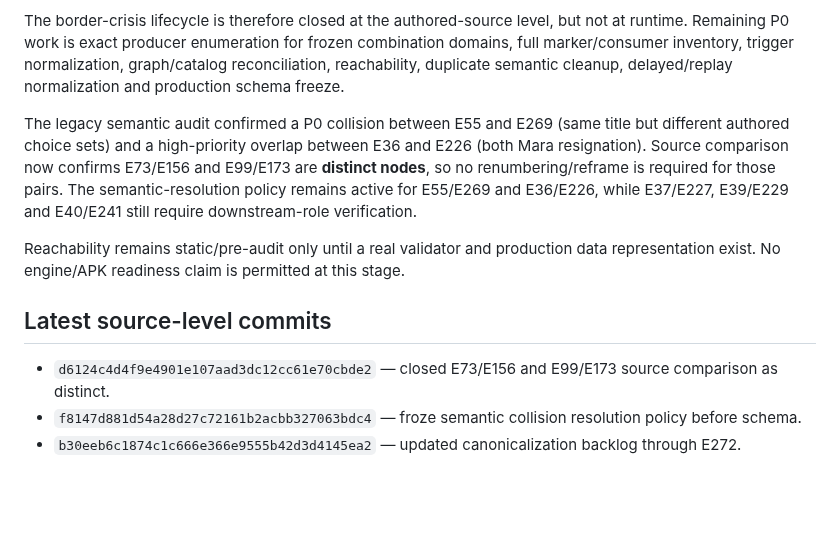
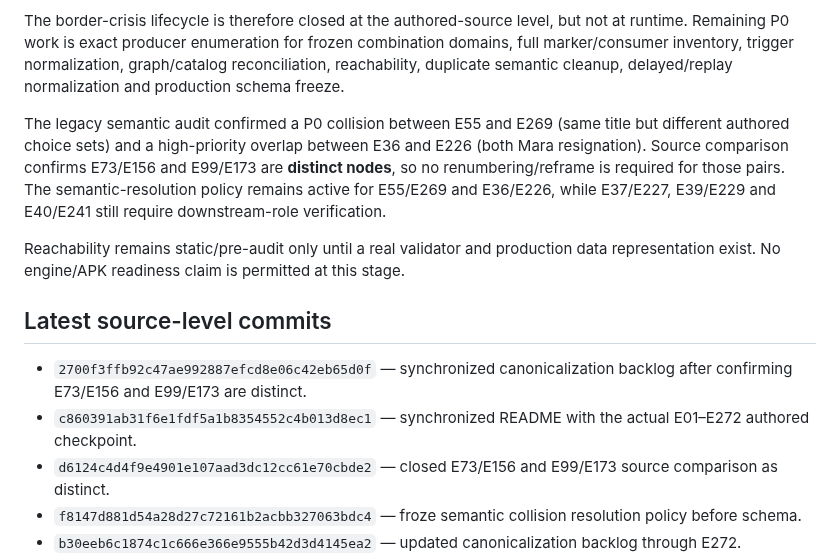
Before and after one commit to lukeniukrostyslav/choice-kingdom, a Markdown page: PROJECT_STATE.md, the part around the change. GitHub-like rendering; blank space fills up the shorter version.

Commit message:
docs: synchronize project state with latest canonicalization commits

```diff
--- a/PROJECT_STATE.md
+++ b/PROJECT_STATE.md
@@ -67,11 +67,13 @@ E271 now provides an explicit authored source for border-crisis declaration, whi
 
 The border-crisis lifecycle is therefore closed at the authored-source level, but not at runtime. Remaining P0 work is exact producer enumeration for frozen combination domains, full marker/consumer inventory, trigger normalization, graph/catalog reconciliation, reachability, duplicate semantic cleanup, delayed/replay normalization and production schema freeze.
 
-The legacy semantic audit confirmed a P0 collision between E55 and E269 (same title but different authored choice sets) and a high-priority overlap between E36 and E226 (both Mara resignation). Source comparison now confirms E73/E156 and E99/E173 are **distinct nodes**, so no renumbering/reframe is required for those pairs. The semantic-resolution policy remains active for E55/E269 and E36/E226, while E37/E227, E39/E229 and E40/E241 still require downstream-role verification.
+The legacy semantic audit confirmed a P0 collision between E55 and E269 (same title but different authored choice sets) and a high-priority overlap between E36 and E226 (both Mara resignation). Source comparison confirms E73/E156 and E99/E173 are **distinct nodes**, so no renumbering/reframe is required for those pairs. The semantic-resolution policy remains active for E55/E269 and E36/E226, while E37/E227, E39/E229 and E40/E241 still require downstream-role verification.
 
 Reachability remains static/pre-audit only until a real validator and production data representation exist. No engine/APK readiness claim is permitted at this stage.
 
 ## Latest source-level commits
+- `2700f3ffb92c47ae992887efcd8e06c42eb65d0f` — synchronized canonicalization backlog after confirming E73/E156 and E99/E173 are distinct.
+- `c860391ab31f6e1fdf5a1b8354552c4b013d8ec1` — synchronized README with the actual E01–E272 authored checkpoint.
 - `d6124c4d4f9e4901e107aad3dc12cc61e70cbde2` — closed E73/E156 and E99/E173 source comparison as distinct.
 - `f8147d881d54a28d27c72161b2acbb327063bdc4` — froze semantic collision resolution policy before schema.
 - `b30eeb6c1874c1c666e366e9555b42d3d4145ea2` — updated canonicalization backlog through E272.
```
